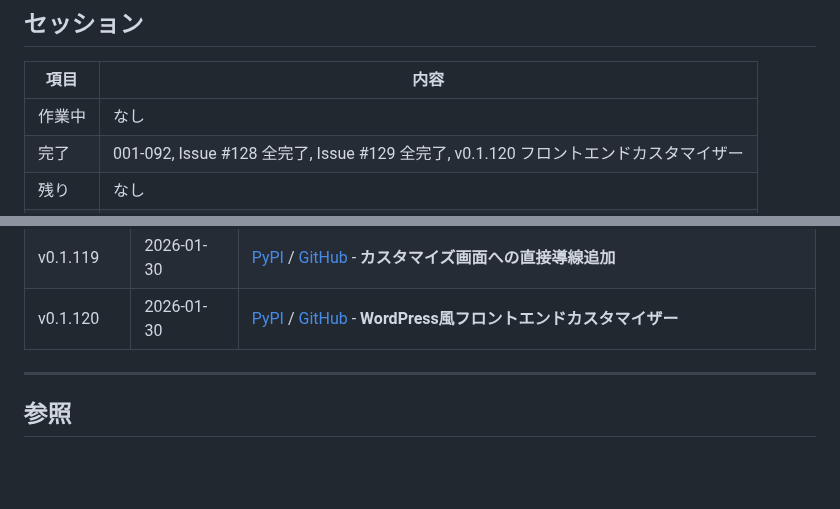
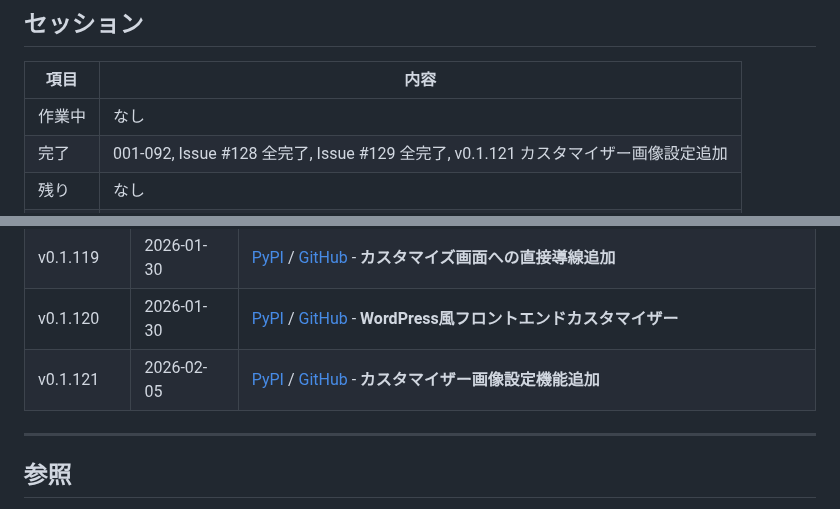
Before and after one commit to makoronu/focomy, a Markdown page: CLAUDE.md, 2 parts joined by grey strips. GitHub-like rendering; blank space fills up the shorter version.

Commit message:
docs: v0.1.121リリース、セッション情報更新
Co-Authored-By: Claude Opus 4.5 <noreply@anthropic.com>

```diff
--- a/CLAUDE.md
+++ b/CLAUDE.md
@@ -90,5 +90,5 @@
 | 項目 | 内容 |
 |------|------|
 | 作業中 | なし |
-| 完了 | 001-092, Issue #128 全完了, Issue #129 全完了, v0.1.120 フロントエンドカスタマイザー |
+| 完了 | 001-092, Issue #128 全完了, Issue #129 全完了, v0.1.121 カスタマイザー画像設定追加 |
 | 残り | なし |
@@ -157,6 +157,7 @@ cd ~/my_programing/focomy/core && uvicorn main:app --reload --port 8000
 | v0.1.91 | 2026-01-14 | [PyPI](https://pypi.org/project/focomy/0.1.91/) / [Fly.io](https://focomy-cms.fly.dev) / [GitHub](https://github.com/makoronu/focomy) - **/admin/menus 500修正（Jinja2マクロ順序）** |
 | v0.1.119 | 2026-01-30 | [PyPI](https://pypi.org/project/focomy/0.1.119/) / [GitHub](https://github.com/makoronu/focomy) - **カスタマイズ画面への直接導線追加** |
 | v0.1.120 | 2026-01-30 | [PyPI](https://pypi.org/project/focomy/0.1.120/) / [GitHub](https://github.com/makoronu/focomy) - **WordPress風フロントエンドカスタマイザー** |
+| v0.1.121 | 2026-02-05 | [PyPI](https://pypi.org/project/focomy/0.1.121/) / [GitHub](https://github.com/makoronu/focomy) - **カスタマイザー画像設定機能追加** |
 
 ---
 
```
Also changed, not shown: other parts of CLAUDE.md (+1 -1 lines).
